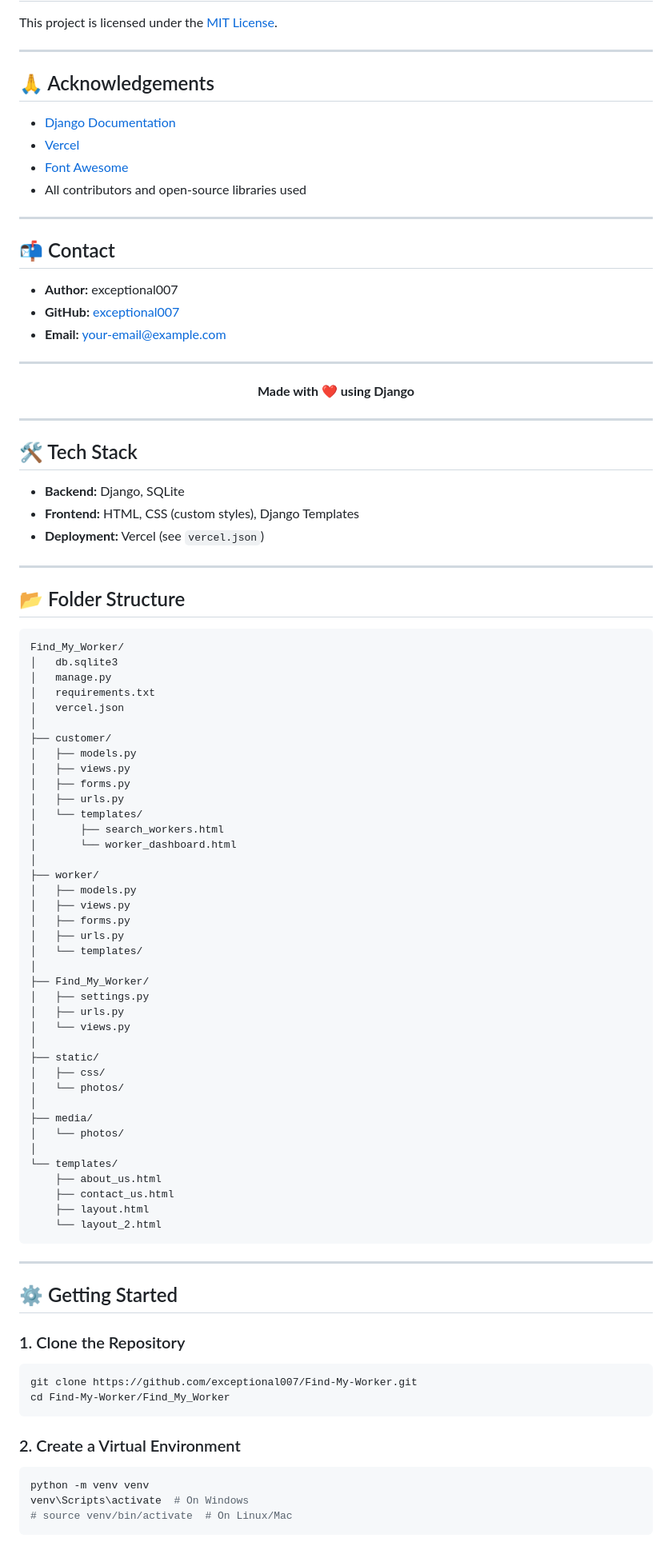
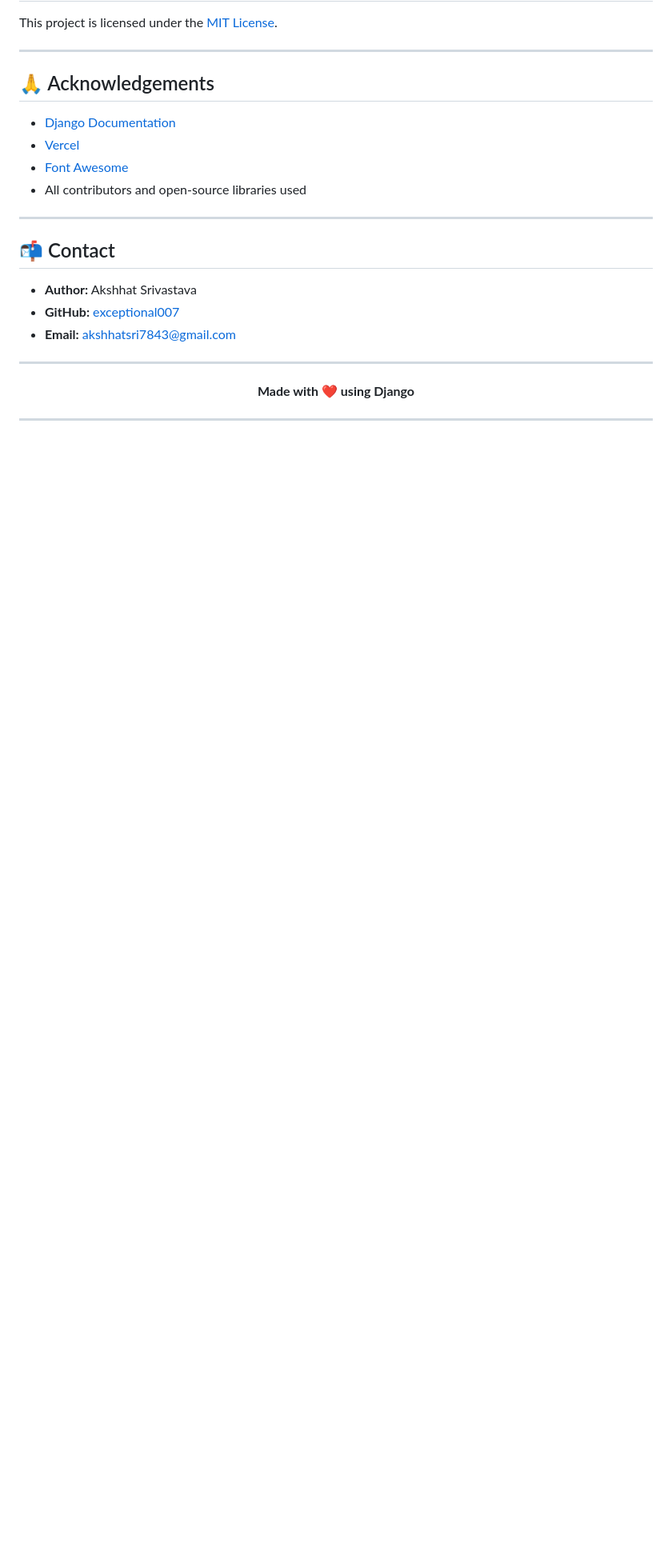
Before and after one commit to exceptional007/Find-My-Worker, a Markdown page: README.md, the part around the change printed below. Shown: that part at 80% size. GitHub-like rendering; blank space fills up the shorter version.

Commit message:
Updated Readme 2

````diff
--- a/README.md
+++ b/README.md
@@ -208,9 +206,9 @@ This project is licensed under the [MIT License](LICENSE).
 
 ## 📬 Contact
 
-- **Author:** exceptional007
+- **Author:** Akshhat Srivastava
 - **GitHub:** [exceptional007](https://github.com/exceptional007)
-- **Email:** your-email@example.com
+- **Email:** akshhatsri7843@gmail.com
 
 ---
 
@@ -219,73 +217,3 @@ This project is licensed under the [MIT License](LICENSE).
 </p>
 
 ---
-
-## 🛠️ Tech Stack
-
-- **Backend:** Django, SQLite
-- **Frontend:** HTML, CSS (custom styles), Django Templates
-- **Deployment:** Vercel (see `vercel.json`)
-
----
-
-## 📂 Folder Structure
-
-```
-Find_My_Worker/
-│   db.sqlite3
-│   manage.py
-│   requirements.txt
-│   vercel.json
-│
-├── customer/
-│   ├── models.py
-│   ├── views.py
-│   ├── forms.py
-│   ├── urls.py
-│   └── templates/
-│       ├── search_workers.html
-│       └── worker_dashboard.html
-│
-├── worker/
-│   ├── models.py
-│   ├── views.py
-│   ├── forms.py
-│   ├── urls.py
-│   └── templates/
-│
-├── Find_My_Worker/
-│   ├── settings.py
-│   ├── urls.py
-│   └── views.py
-│
-├── static/
-│   ├── css/
-│   └── photos/
-│
-├── media/
-│   └── photos/
-│
-└── templates/
-    ├── about_us.html
-    ├── contact_us.html
-    ├── layout.html
-    └── layout_2.html
-```
-
----
-
-## ⚙️ Getting Started
-
-### 1. Clone the Repository
-```bash
-git clone https://github.com/exceptional007/Find-My-Worker.git
-cd Find-My-Worker/Find_My_Worker
-```
-
-### 2. Create a Virtual Environment
-```bash
-python -m venv venv
-venv\Scripts\activate  # On Windows
-# source venv/bin/activate  # On Linux/Mac
-```
-
````
Also changed, not shown: other parts of README.md (+1 -55 lines).
